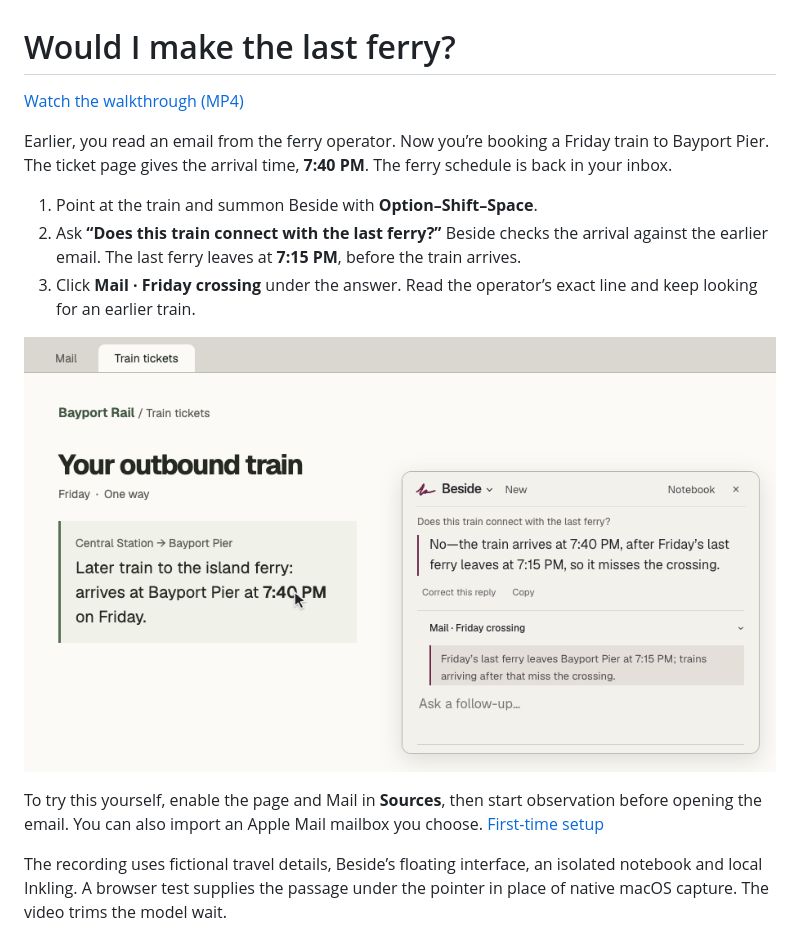
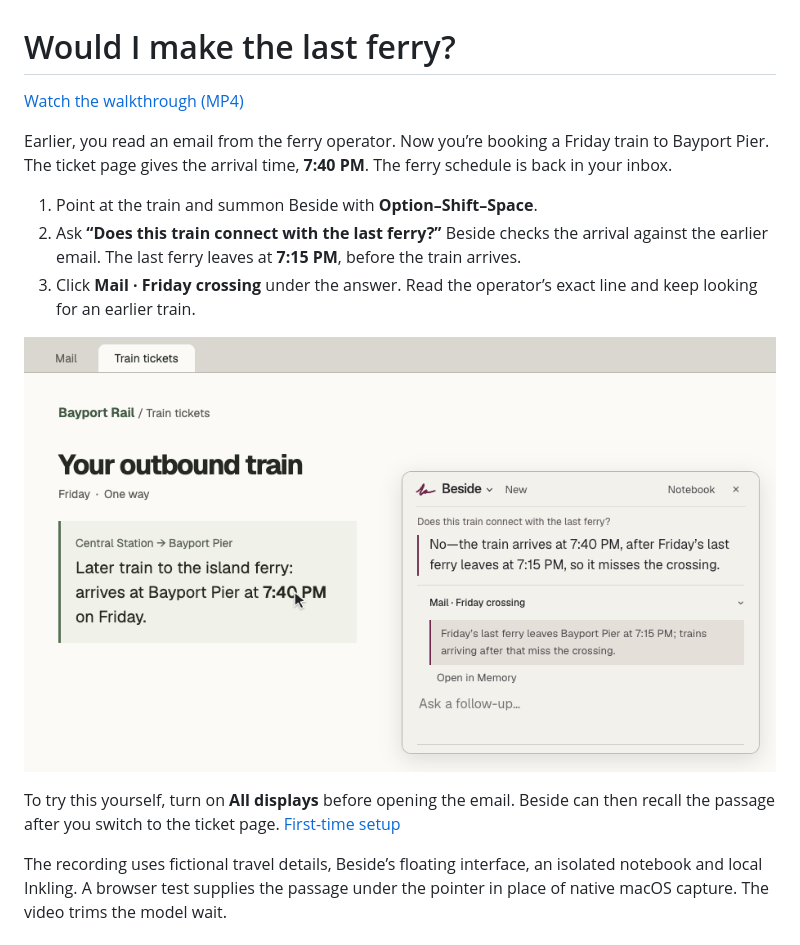
Before and after one commit to pranavdulepet/beside, a Markdown page: docs/walkthroughs.md, the part around one of its changes. GitHub-like rendering; pictures changed too: docs/media/ferry-connection.png.

```diff
--- a/docs/walkthroughs.md
+++ b/docs/walkthroughs.md
@@ -10,6 +10,6 @@ Earlier, you read an email from the ferry operator. Now you’re booking a Frida
 
 ![The train ticket beside Beside’s answer and the email line it used.](media/ferry-connection.png)
 
-To try this yourself, enable the page and Mail in **Sources**, then start observation before opening the email. You can also import an Apple Mail mailbox you choose. [First-time setup](../README.md#try-beside)
+To try this yourself, turn on **All displays** before opening the email. Beside can then recall the passage after you switch to the ticket page. [First-time setup](../README.md#try-beside)
 
 The recording uses fictional travel details, Beside’s floating interface, an isolated notebook and local Inkling. A browser test supplies the passage under the pointer in place of native macOS capture. The video trims the model wait.
```
Also changed, not shown: other parts of docs/walkthroughs.md (+1 -1 lines), README.md (+4 -10 lines), docs/guide.md (+20 -3 lines), 8 other files.
